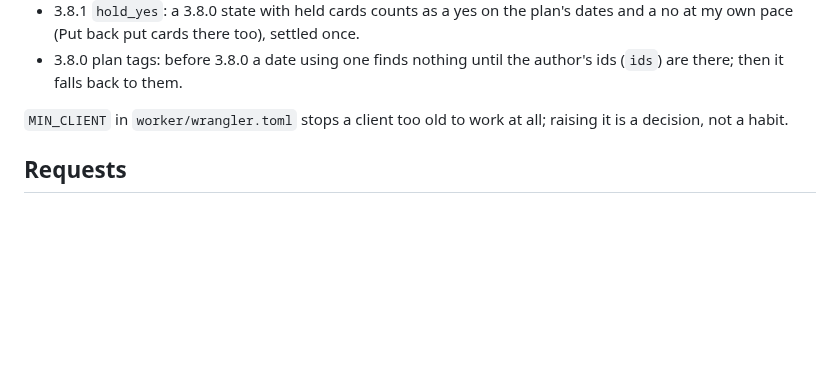
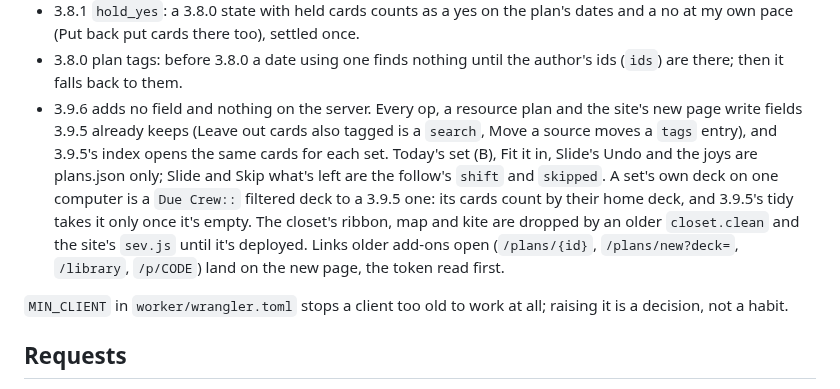
Before and after one commit to sammyc2472/due-crew, a Markdown page: docs/plans.md, the part around the change. Rendered like a GitHub page; blank space fills up the shorter version.

Commit message:
Plans doc: what older add-ons make of 3.9.6
Checked side by side with 3.9.5's own code: every op, a resource plan and
the site's new page write only fields 3.9.5 keeps, and 3.9.5's index opens
the same cards for each set. Today's set, Fit it in, Slide's Undo and the
joys stay in plans.json; the closet's new things are dropped by older
readers; older add-ons' links land on the new page.

Co-Authored-By: Claude Opus 5.5 <noreply@anthropic.com>
Claude-Session: https://claude.ai/code/session_01T9RYS9itCJ3KTL7nGa5aCe

```diff
--- a/docs/plans.md
+++ b/docs/plans.md
@@ -205,6 +205,18 @@ usable without it:
   settled once.
 - 3.8.0 plan tags: before 3.8.0 a date using one finds nothing until the
   author's ids (`ids`) are there; then it falls back to them.
+- 3.9.6 adds no field and nothing on the server. Every op, a resource
+  plan and the site's new page write fields 3.9.5 already keeps (Leave
+  out cards also tagged is a `search`, Move a source moves a `tags`
+  entry), and 3.9.5's index opens the same cards for each set. Today's
+  set (B), Fit it in, Slide's Undo and the joys are plans.json only;
+  Slide and Skip what's left are the follow's `shift` and `skipped`. A
+  set's own deck on one computer is a `Due Crew::` filtered deck to a
+  3.9.5 one: its cards count by their home deck, and 3.9.5's tidy takes
+  it only once it's empty. The closet's ribbon, map and kite are dropped
+  by an older `closet.clean` and the site's `sev.js` until it's deployed.
+  Links older add-ons open (`/plans/{id}`, `/plans/new?deck=`,
+  `/library`, `/p/CODE`) land on the new page, the token read first.
 
 `MIN_CLIENT` in `worker/wrangler.toml` stops a client too old to work at
 all; raising it is a decision, not a habit.
```
